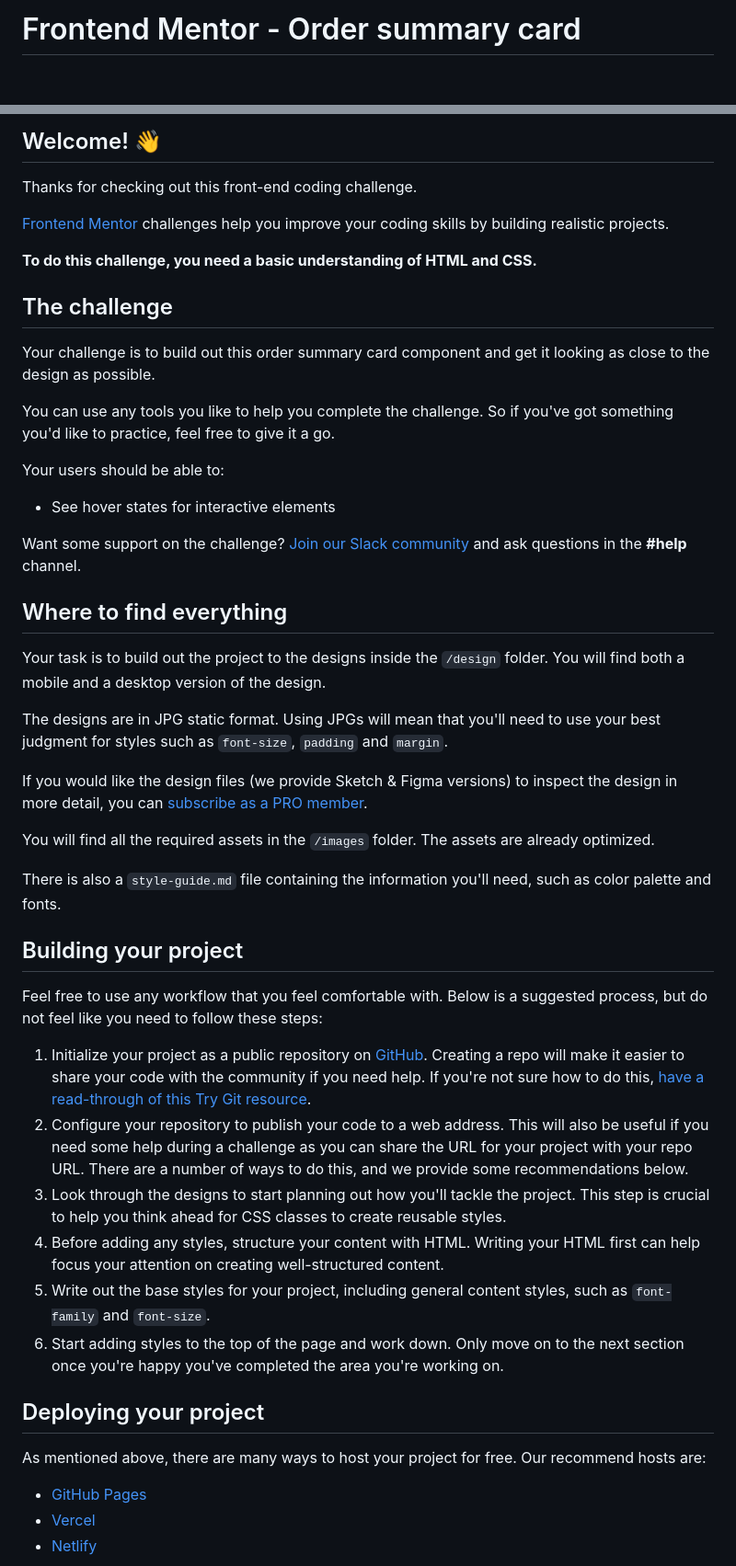
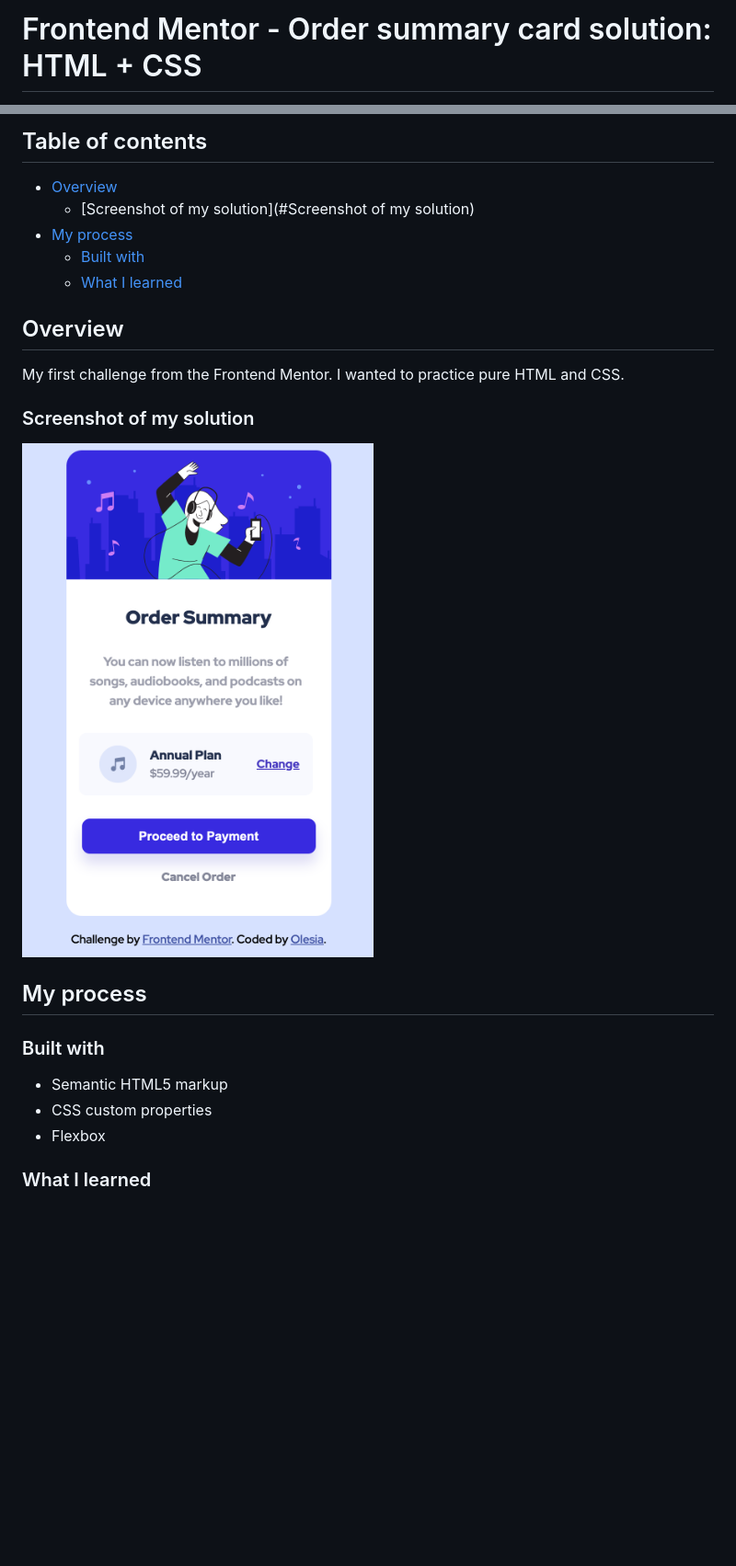
Before and after one commit to olesiaMartushkanova/order-summary-component, a Markdown page: README.md, 2 parts joined by grey strips. Shown: that part at 92% size. Rendered like a GitHub page; pictures changed too: my-solution.png (added); blank space fills up the shorter version.

```diff
--- a/README.md
+++ b/README.md
@@ -1,2 +1,2 @@
-# Frontend Mentor - Order summary card
+# Frontend Mentor - Order summary card solution: HTML + CSS
 
@@ -4,52 +4,28 @@
 
-## Welcome! 👋
+## Table of contents
 
-Thanks for checking out this front-end coding challenge.
+- [Overview](#overview)
+  - [Screenshot of my solution](#Screenshot of my solution)
+- [My process](#my-process)
+  - [Built with](#built-with)
+  - [What I learned](#what-i-learned)
 
-[Frontend Mentor](https://www.frontendmentor.io) challenges help you improve your coding skills by building realistic projects.
+## Overview
 
-**To do this challenge, you need a basic understanding of HTML and CSS.**
+My first challenge from the Frontend Mentor.
+I wanted to practice pure HTML and CSS.
 
-## The challenge
+### Screenshot of my solution
 
-Your challenge is to build out this order summary card component and get it looking as close to the design as possible.
+![](./my-solution.png)
 
-You can use any tools you like to help you complete the challenge. So if you've got something you'd like to practice, feel free to give it a go.
+## My process
 
-Your users should be able to:
+### Built with
 
-- See hover states for interactive elements
+- Semantic HTML5 markup
+- CSS custom properties
+- Flexbox
 
-Want some support on the challenge? [Join our Slack community](https://www.frontendmentor.io/slack) and ask questions in the **#help** channel.
+### What I learned
 
-## Where to find everything
-
-Your task is to build out the project to the designs inside the `/design` folder. You will find both a mobile and a desktop version of the design.
-
-The designs are in JPG static format. Using JPGs will mean that you'll need to use your best judgment for styles such as `font-size`, `padding` and `margin`.
-
-If you would like the design files (we provide Sketch & Figma versions) to inspect the design in more detail, you can [subscribe as a PRO member](https://www.frontendmentor.io/pro).
-
-You will find all the required assets in the `/images` folder. The assets are already optimized.
-
-There is also a `style-guide.md` file containing the information you'll need, such as color palette and fonts.
-
-## Building your project
-
-Feel free to use any workflow that you feel comfortable with. Below is a suggested process, but do not feel like you need to follow these steps:
-
-1. Initialize your project as a public repository on [GitHub](https://github.com/). Creating a repo will make it easier to share your code with the community if you need help. If you're not sure how to do this, [have a read-through of this Try Git resource](https://try.github.io/).
-2. Configure your repository to publish your code to a web address. This will also be useful if you need some help during a challenge as you can share the URL for your project with your repo URL. There are a number of ways to do this, and we provide some recommendations below.
-3. Look through the designs to start planning out how you'll tackle the project. This step is crucial to help you think ahead for CSS classes to create reusable styles.
-4. Before adding any styles, structure your content with HTML. Writing your HTML first can help focus your attention on creating well-structured content.
-5. Write out the base styles for your project, including general content styles, such as `font-family` and `font-size`.
-6. Start adding styles to the top of the page and work down. Only move on to the next section once you're happy you've completed the area you're working on.
-
-## Deploying your project
-
-As mentioned above, there are many ways to host your project for free. Our recommend hosts are:
-
-- [GitHub Pages](https://pages.github.com/)
-- [Vercel](https://vercel.com/)
-- [Netlify](https://www.netlify.com/)
-
```
Also changed, not shown: other parts of README.md (+3 -37 lines), 1 other file.
